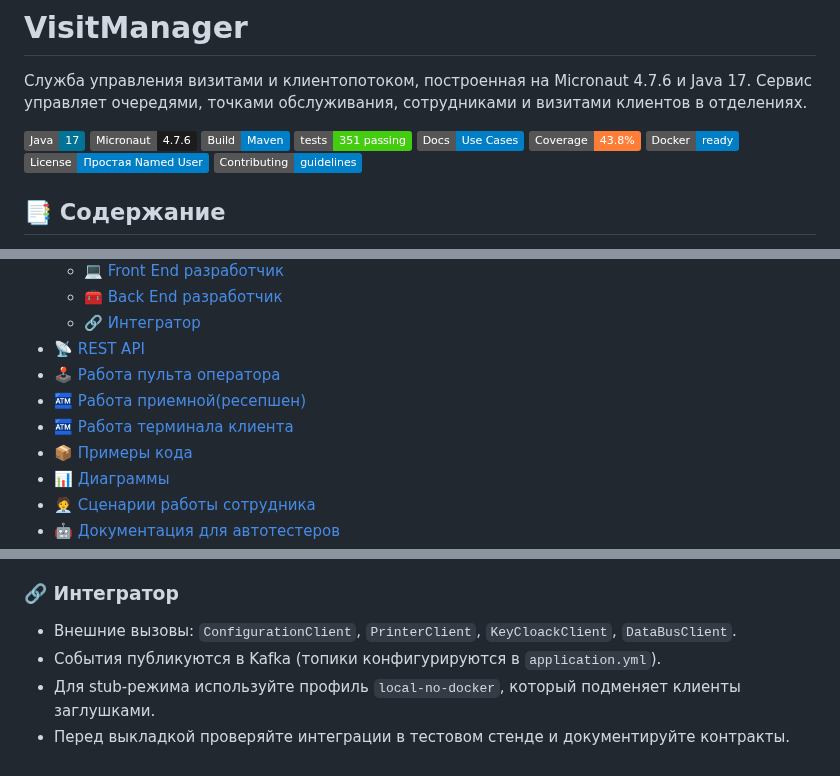
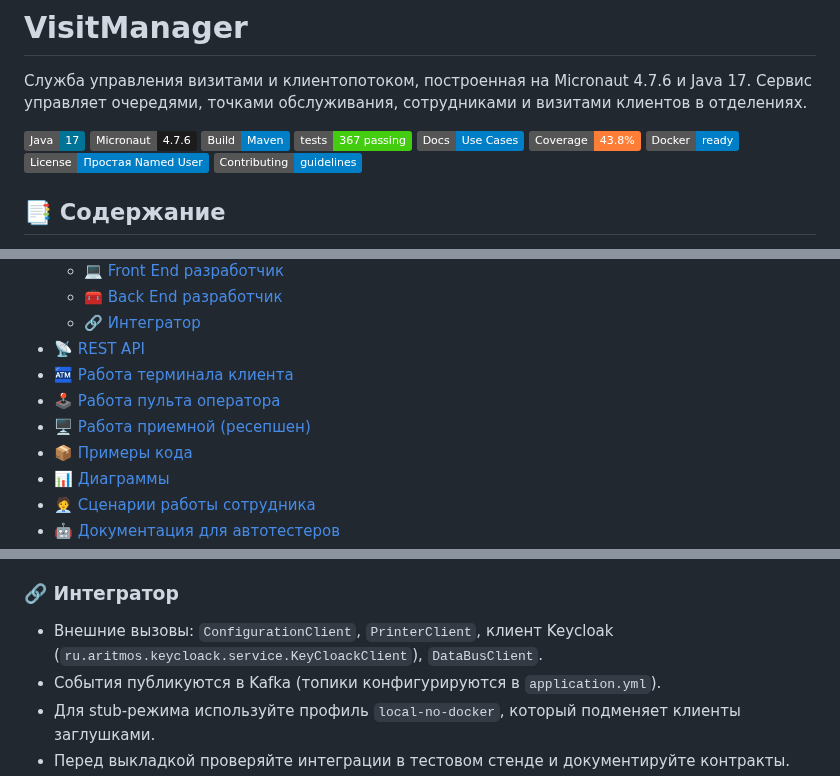
Before and after one commit to psokolov25/VisitManager, a Markdown page: README.md, 3 parts joined by grey strips. Rendered like a GitHub page; badges without logos.

Commit message:
docs: align readme navigation and metrics

```diff
--- a/README.md
+++ b/README.md
@@ -5,7 +5,7 @@
 ![Java](https://img.shields.io/badge/Java-17-007396)
 ![Micronaut](https://img.shields.io/badge/Micronaut-4.7.6-1C1C1C)
 ![Build](https://img.shields.io/badge/Build-Maven-blue)
-[![Tests](https://img.shields.io/badge/tests-351%20passing-brightgreen)](#-тестирование)
+[![Tests](https://img.shields.io/badge/tests-367%20passing-brightgreen)](#-тестирование)
 [![Docs](https://img.shields.io/badge/Docs-Use%20Cases-blue)](docs/use-cases.md)
 [![Coverage](https://img.shields.io/badge/Coverage-43.8%25-orange)](#-тестирование)
 ![Docker](https://img.shields.io/badge/Docker-ready-blue)
@@ -27,9 +27,9 @@
   - [🧰 Back End разработчик](#-back-end-разработчик)
   - [🔗 Интегратор](#-интегратор)
 - [📡 REST API](#-rest-api)
+- [🏧 Работа терминала клиента](#-работа-терминала-клиента)
 - [🕹️ Работа пульта оператора](#-работа-пульта-оператора)
-- [🏧 Работа приемной(ресепшен)](#-работа-приемной-ресепшен)
-- [🏧 Работа терминала клиента](#-работа-терминале-клиента)
+- [🖥️ Работа приемной (ресепшен)](#-работа-приемной-ресепшен)
 - [📦 Примеры кода](#-примеры-кода)
 - [📊 Диаграммы](#-диаграммы)
 - [🧑‍💼 Сценарии работы сотрудника](#-сценарии-работы-сотрудника)
@@ -187,7 +187,7 @@ scripts/           демо-сценарии и утилиты для локал
 - Используйте Lombok и реактивные клиенты Micronaut при необходимости.
 
 ### 🔗 Интегратор
-- Внешние вызовы: `ConfigurationClient`, `PrinterClient`, `KeyCloackClient`, `DataBusClient`.
+- Внешние вызовы: `ConfigurationClient`, `PrinterClient`, клиент Keycloak (`ru.aritmos.keycloack.service.KeyCloackClient`), `DataBusClient`.
 - События публикуются в Kafka (топики конфигурируются в `application.yml`).
 - Для stub‑режима используйте профиль `local-no-docker`, который подменяет клиенты заглушками.
 - Перед выкладкой проверяйте интеграции в тестовом стенде и документируйте контракты.
```
Also changed, not shown: other parts of README.md (+2 -2 lines).
